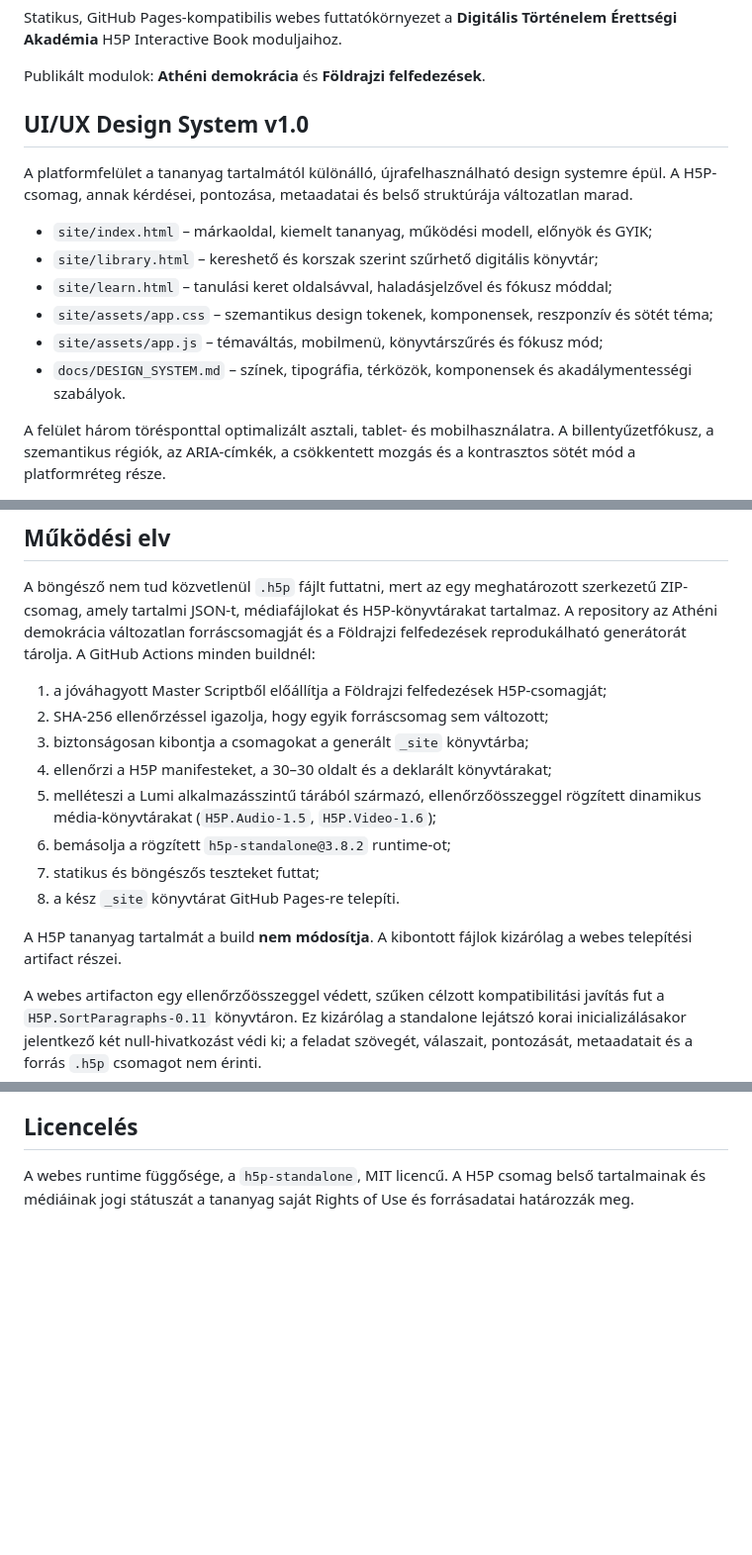
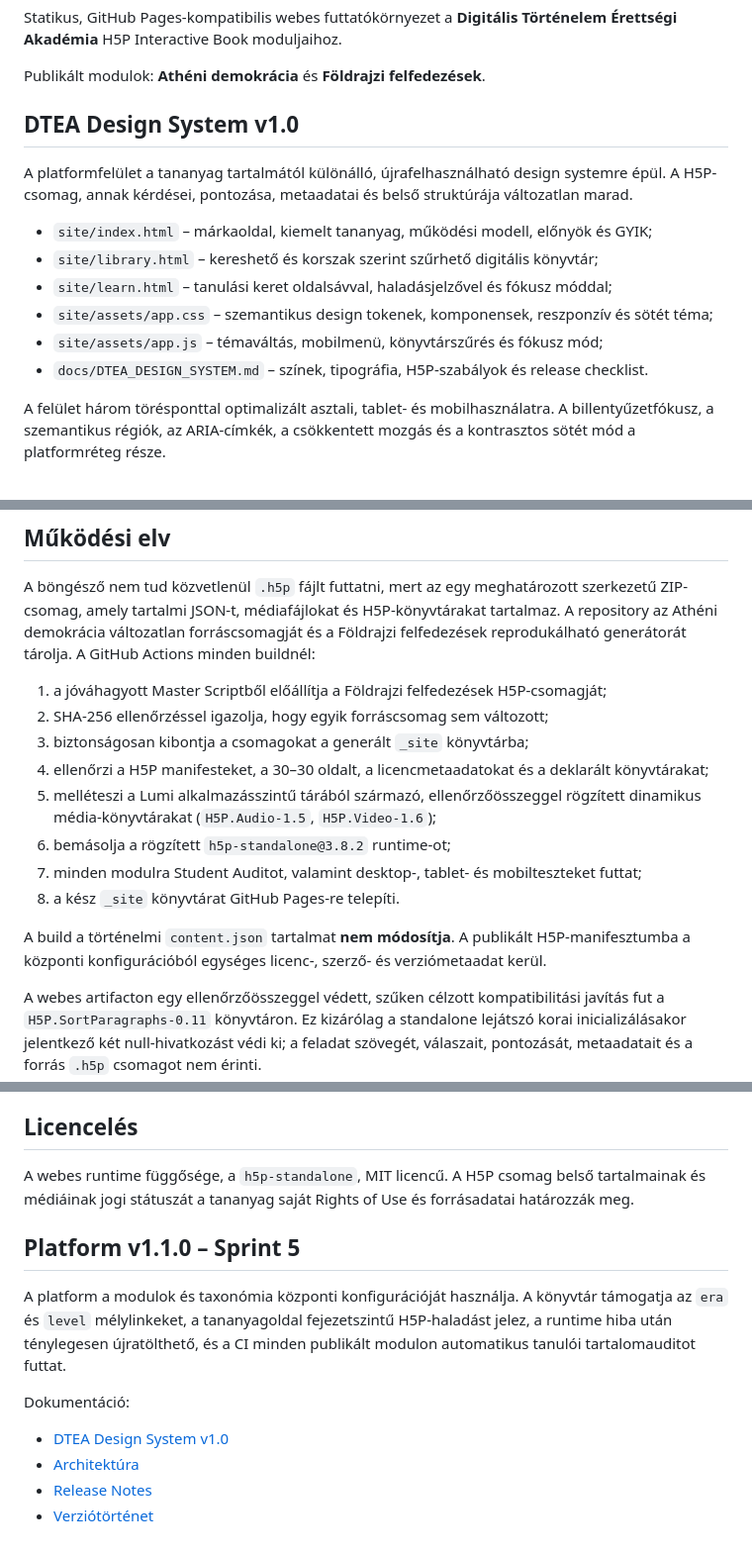
Before and after one commit to Tikitaka1984/digitalis-tortenelem-erettsegi-akademia, a Markdown page: README.md, 3 parts joined by grey strips. Shown at 99% size. Drawn GitHub-style; blank space fills up the shorter version.

Commit message:
sprint5: document platform version and stabilization

```diff
--- a/README.md
+++ b/README.md
@@ -4,7 +4,7 @@ Statikus, GitHub Pages-kompatibilis webes futtatókörnyezet a **Digitális Tör
 
 Publikált modulok: **Athéni demokrácia** és **Földrajzi felfedezések**.
 
-## UI/UX Design System v1.0
+## DTEA Design System v1.0
 
 A platformfelület a tananyag tartalmától különálló, újrafelhasználható design systemre épül. A H5P-csomag, annak kérdései, pontozása, metaadatai és belső struktúrája változatlan marad.
 
@@ -13,7 +13,7 @@ A platformfelület a tananyag tartalmától különálló, újrafelhasználható
 - `site/learn.html` – tanulási keret oldalsávval, haladásjelzővel és fókusz móddal;
 - `site/assets/app.css` – szemantikus design tokenek, komponensek, reszponzív és sötét téma;
 - `site/assets/app.js` – témaváltás, mobilmenü, könyvtárszűrés és fókusz mód;
-- `docs/DESIGN_SYSTEM.md` – színek, tipográfia, térközök, komponensek és akadálymentességi szabályok.
+- `docs/DTEA_DESIGN_SYSTEM.md` – színek, tipográfia, H5P-szabályok és release checklist.
 
 A felület három törésponttal optimalizált asztali, tablet- és mobilhasználatra. A billentyűzetfókusz, a szemantikus régiók, az ARIA-címkék, a csökkentett mozgás és a kontrasztos sötét mód a platformréteg része.
 
@@ -24,13 +24,13 @@ A böngésző nem tud közvetlenül `.h5p` fájlt futtatni, mert az egy meghatá
 1. a jóváhagyott Master Scriptből előállítja a Földrajzi felfedezések H5P-csomagját;
 2. SHA-256 ellenőrzéssel igazolja, hogy egyik forráscsomag sem változott;
 3. biztonságosan kibontja a csomagokat a generált `_site` könyvtárba;
-4. ellenőrzi a H5P manifesteket, a 30–30 oldalt és a deklarált könyvtárakat;
+4. ellenőrzi a H5P manifesteket, a 30–30 oldalt, a licencmetaadatokat és a deklarált könyvtárakat;
 5. melléteszi a Lumi alkalmazásszintű tárából származó, ellenőrzőösszeggel rögzített dinamikus média-könyvtárakat (`H5P.Audio-1.5`, `H5P.Video-1.6`);
 6. bemásolja a rögzített `h5p-standalone@3.8.2` runtime-ot;
-7. statikus és böngészős teszteket futtat;
+7. minden modulra Student Auditot, valamint desktop-, tablet- és mobilteszteket futtat;
 8. a kész `_site` könyvtárat GitHub Pages-re telepíti.
 
-A H5P tananyag tartalmát a build **nem módosítja**. A kibontott fájlok kizárólag a webes telepítési artifact részei.
+A build a történelmi `content.json` tartalmat **nem módosítja**. A publikált H5P-manifesztumba a központi konfigurációból egységes licenc-, szerző- és verziómetaadat kerül.
 
 A webes artifacton egy ellenőrzőösszeggel védett, szűken célzott kompatibilitási javítás fut a `H5P.SortParagraphs-0.11` könyvtáron. Ez kizárólag a standalone lejátszó korai inicializálásakor jelentkező két null-hivatkozást védi ki; a feladat szövegét, válaszait, pontozását, metaadatait és a forrás `.h5p` csomagot nem érinti.
 
@@ -216,3 +216,15 @@ Ha a runtime vagy valamely szükséges tartalmi fájl nem tölthető be, a lejá
 ## Licencelés
 
 A webes runtime függősége, a `h5p-standalone`, MIT licencű. A H5P csomag belső tartalmainak és médiáinak jogi státuszát a tananyag saját Rights of Use és forrásadatai határozzák meg.
+
+
+## Platform v1.1.0 – Sprint 5
+
+A platform a modulok és taxonómia központi konfigurációját használja. A könyvtár támogatja az `era` és `level` mélylinkeket, a tananyagoldal fejezetszintű H5P-haladást jelez, a runtime hiba után ténylegesen újratölthető, és a CI minden publikált modulon automatikus tanulói tartalomauditot futtat.
+
+Dokumentáció:
+
+- [DTEA Design System v1.0](docs/DTEA_DESIGN_SYSTEM.md)
+- [Architektúra](docs/ARCHITECTURE.md)
+- [Release Notes](docs/RELEASE_NOTES.md)
+- [Verziótörténet](docs/VERSION_HISTORY.md)
```
Also changed, not shown: other parts of README.md (+1 -1 lines).
